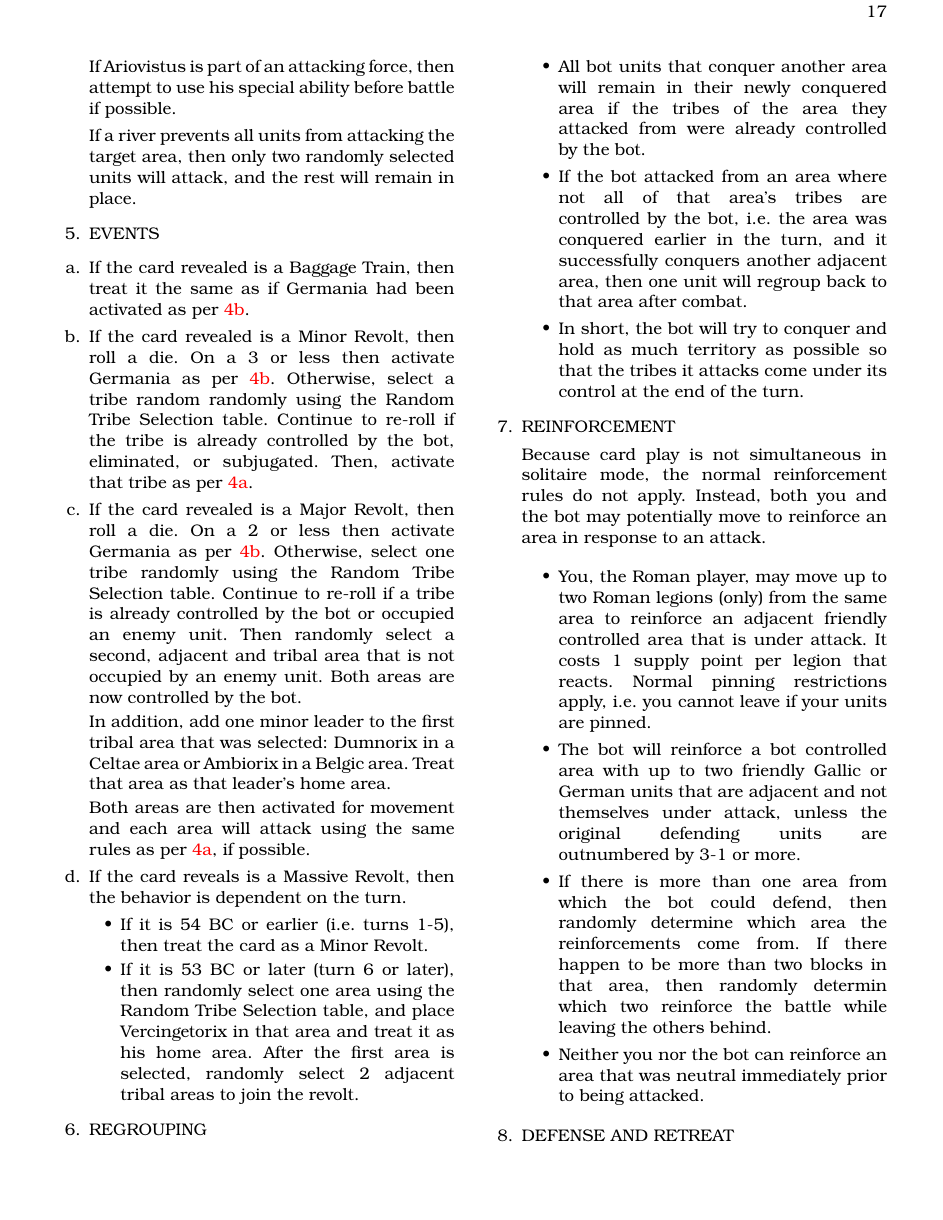
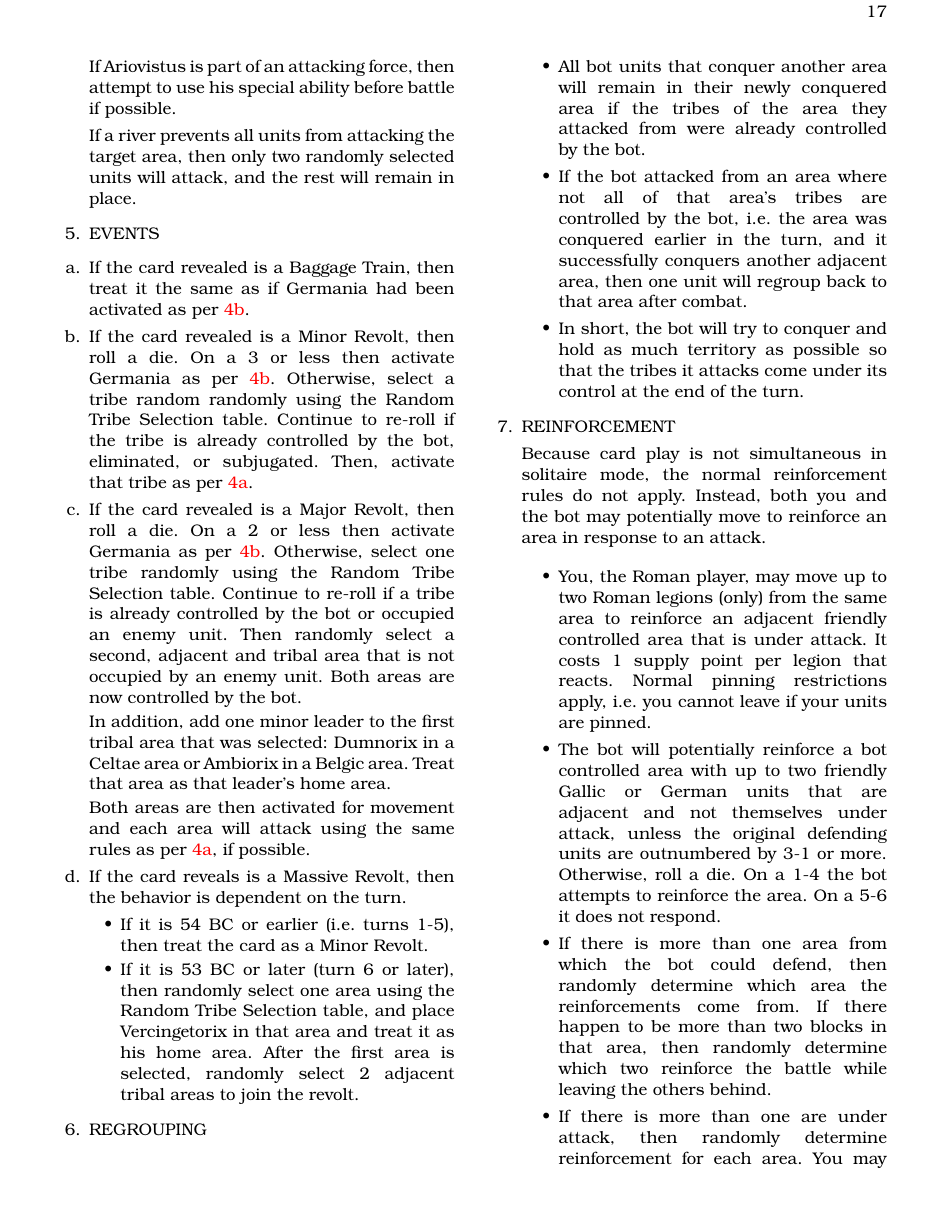
Before and after one commit to djberg96/Caesars-Gallic-War-2e, a LaTeX document (main.tex, which reads solitaire_rules.tex): page 17 of 19. Compiled offline with pdfLaTeX.

Commit message:
Updates from Overleaf

```diff
--- a/solitaire_rules.tex
+++ b/solitaire_rules.tex
@@ -105,9 +105,11 @@ After you play your card and complete your action, draw a card from the top of t
   \begin{itemize}
     \item You, the Roman player, may move up to two Roman legions (only) from the same area to reinforce an adjacent friendly controlled area that is under attack. It costs 1 supply point per legion that reacts. Normal pinning restrictions apply, i.e. you cannot leave if your units are pinned.
 
-    \item The bot will reinforce a bot controlled area with up to two friendly Gallic or German units that are adjacent and not themselves under attack, unless the original defending units are outnumbered by 3-1 or more.
+    \item The bot will potentially reinforce a bot controlled area with up to two friendly Gallic or German units that are adjacent and not themselves under attack, unless the original defending units are outnumbered by 3-1 or more. Otherwise, roll a die. On a 1-4 the bot attempts to reinforce the area. On a 5-6 it does not respond.
 
-    \item If there is more than one area from which the bot could defend, then randomly determine which area the reinforcements come from. If there happen to be more than two blocks in that area, then randomly determin which two reinforce the battle while leaving the others behind.
+    \item If there is more than one area from which the bot could defend, then randomly determine which area the reinforcements come from. If there happen to be more than two blocks in that area, then randomly determine which two reinforce the battle while leaving the others behind.
+
+    \item If there is more than one are under attack, then randomly determine reinforcement for each area. You may choose the order in which these are resolved.
 
     \item Neither you nor the bot can reinforce an area that was neutral immediately prior to being attacked.
   \end{itemize}
```
Also changed, not shown: battle.tex (line endings or trailing spaces).
